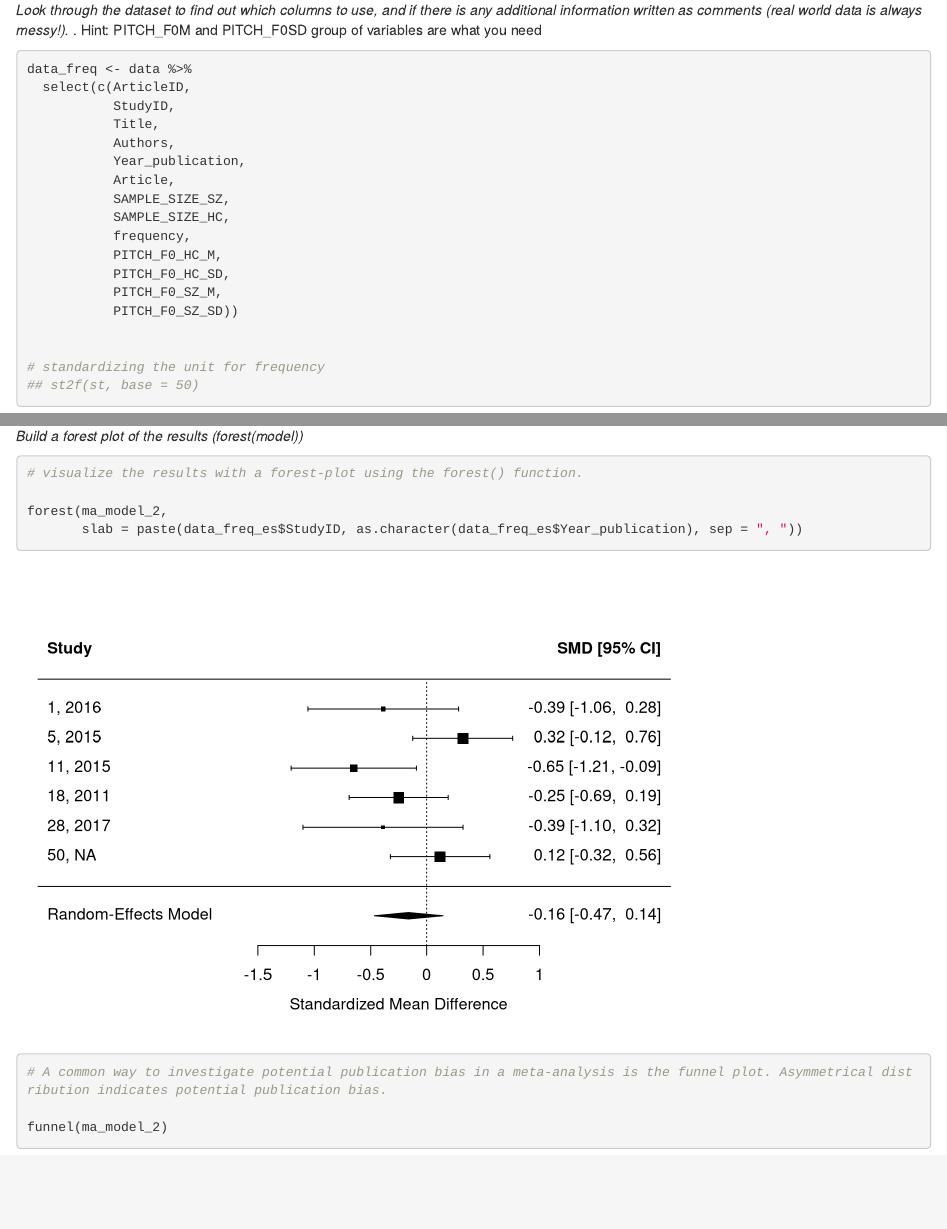
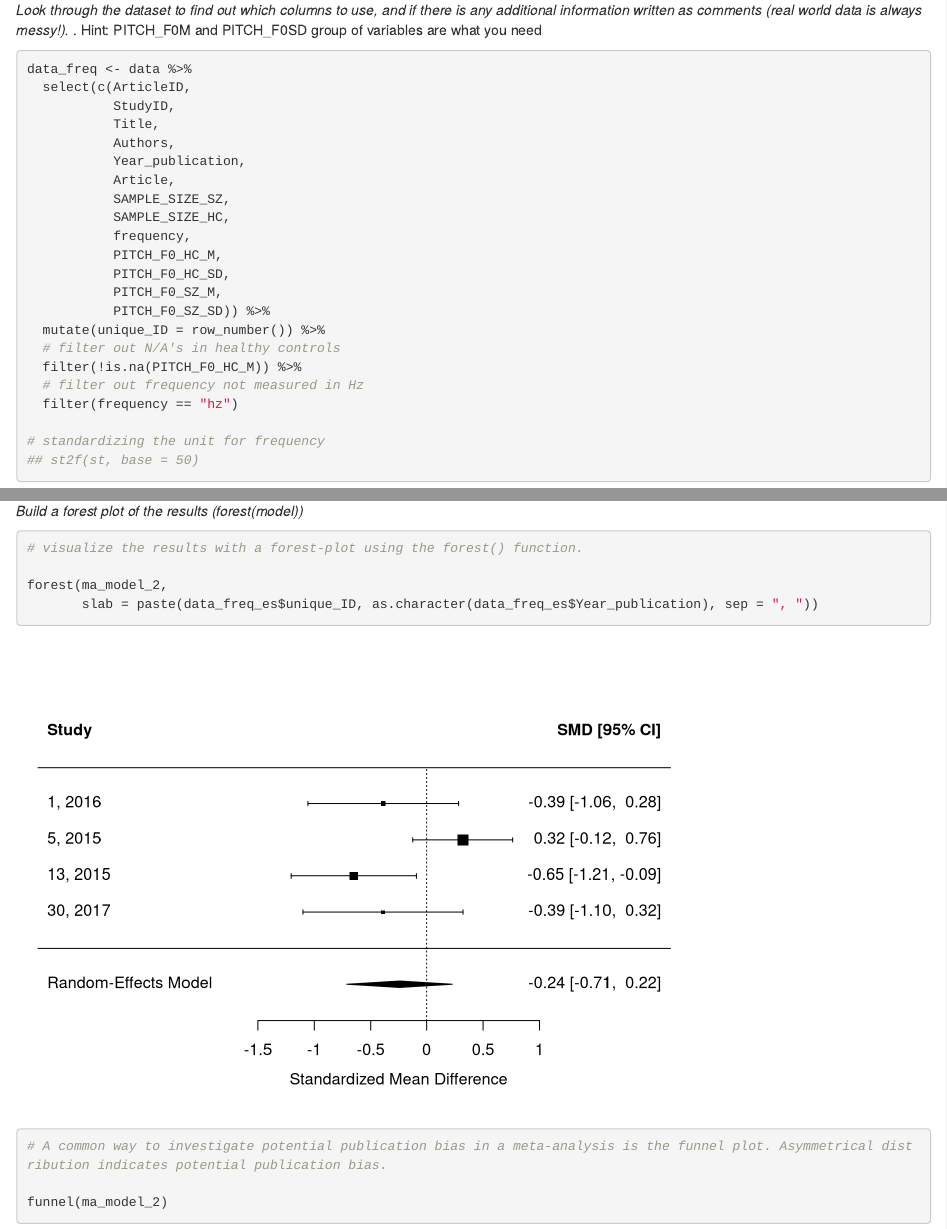
Before and after one commit to EyesOfKasparov/A5, an R Markdown document (A5_final.Rmd): the page in a window 1100 px wide, from 1960 px down, and a second part further down, joined at a grey line. Rendered offline with R 4.5, knitr and Pandoc, with nearby package versions; some code elsewhere in the file could not run offline.

Commit message:
update with nina's code

```diff
--- a/A5_final.Rmd
+++ b/A5_final.Rmd
@@ -80,8 +80,12 @@ data_freq <- data %>%
            PITCH_F0_HC_M,
            PITCH_F0_HC_SD,
            PITCH_F0_SZ_M,
-           PITCH_F0_SZ_SD))
-
+           PITCH_F0_SZ_SD)) %>%
+  mutate(unique_ID = row_number()) %>%
+  # filter out N/A's in healthy controls
+  filter(!is.na(PITCH_F0_HC_M)) %>%
+  # filter out frequency not measured in Hz
+  filter(frequency == "hz")
 
 # standardizing the unit for frequency
 ## st2f(st, base = 50)
@@ -122,7 +126,7 @@ However, this difference is statistically insignificant, p = 0.2948.
 # visualize the results with a forest-plot using the forest() function.
 
 forest(ma_model_2,
-       slab = paste(data_freq_es$StudyID, as.character(data_freq_es$Year_publication), sep = ", "))
+       slab = paste(data_freq_es$unique_ID, as.character(data_freq_es$Year_publication), sep = ", "))
 
 # A common way to investigate potential publication bias in a meta-analysis is the funnel plot. Asymmetrical distribution indicates potential publication bias.
 
```
